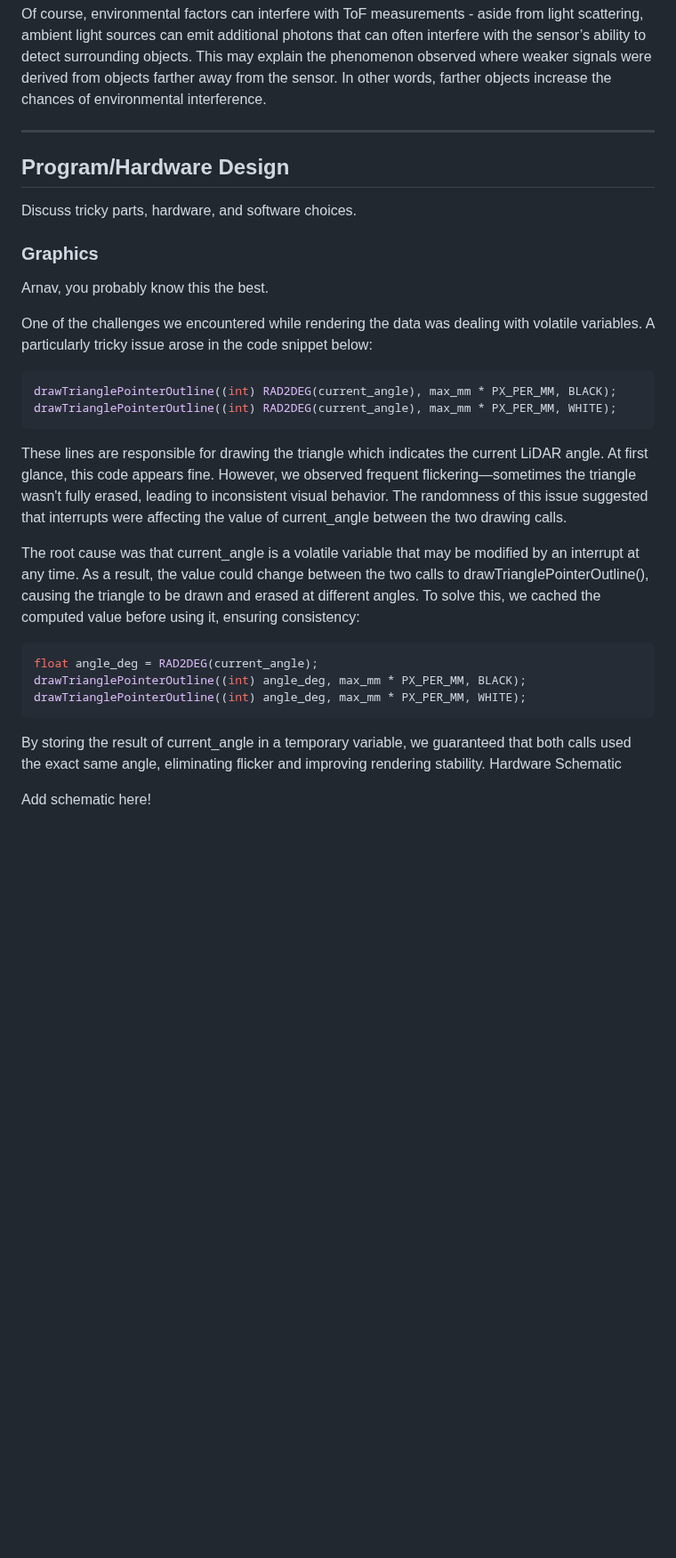
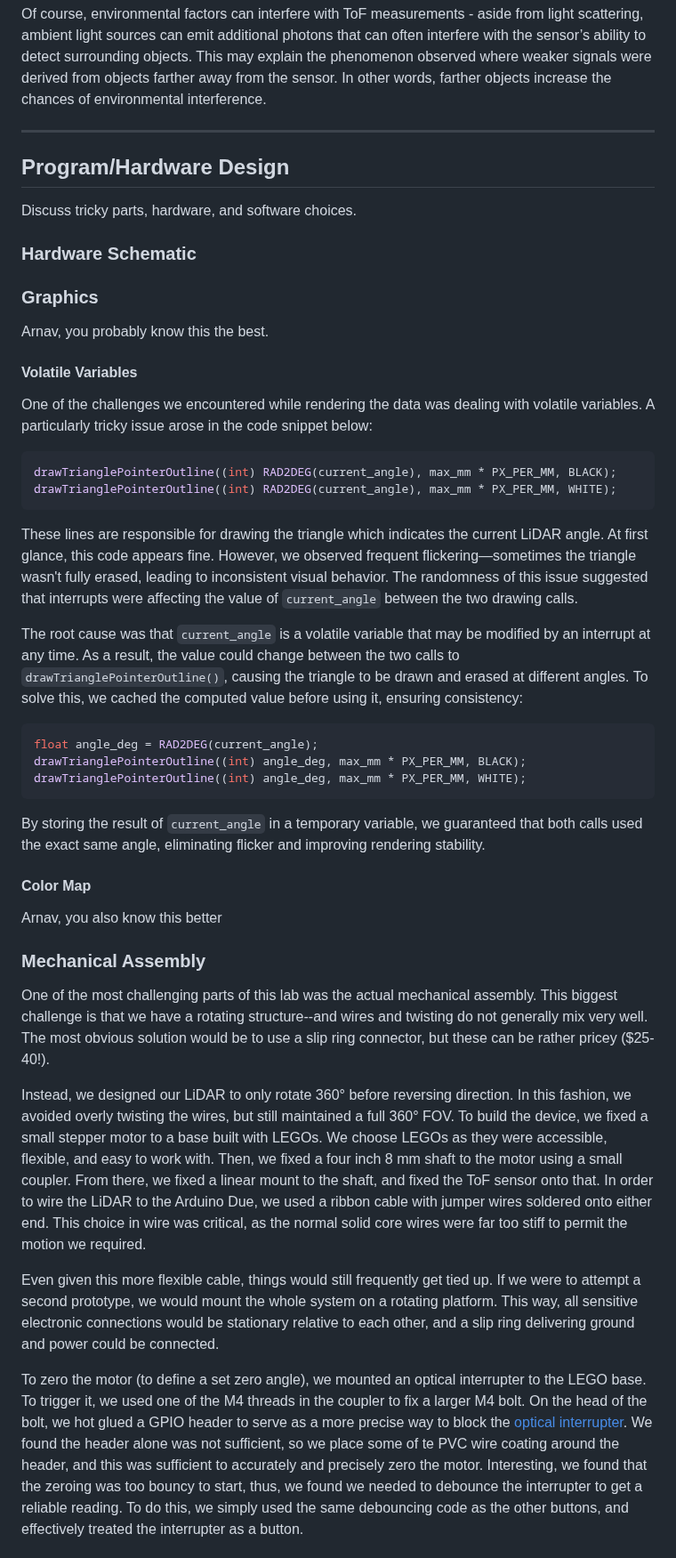
Before and after one commit to da-luce/ece4760_final_project, a Markdown page: am2589_dcl252_mpm297/index.md, the part around one of its changes. Shown at 89% size. Rendered like a GitHub page; blank space fills up the shorter version.

Commit message:
add some on design

````diff
--- a/am2589_dcl252_mpm297/index.md
+++ b/am2589_dcl252_mpm297/index.md
@@ -42,16 +42,19 @@ where $t$ is the time it takes for a photon to travel to the object and back (ti
 
 Of course, environmental factors can interfere with ToF measurements - aside from light scattering, ambient light sources can emit additional photons that can often interfere with the sensor’s ability to detect surrounding objects. This may explain the phenomenon observed where weaker signals were derived from objects farther away from the sensor. In other words, farther objects increase the chances of environmental interference.
 
-
 ---
 
 ## Program/Hardware Design
 
 Discuss tricky parts, hardware, and software choices.
 
+### Hardware Schematic
+
 ### Graphics
 
 Arnav, you probably know this the best.
+
+#### Volatile Variables
 
 One of the challenges we encountered while rendering the data was dealing with volatile variables. A particularly tricky issue arose in the code snippet below:
 
@@ -60,9 +63,9 @@ drawTrianglePointerOutline((int) RAD2DEG(current_angle), max_mm * PX_PER_MM, BLA
 drawTrianglePointerOutline((int) RAD2DEG(current_angle), max_mm * PX_PER_MM, WHITE);
 ```
 
-These lines are responsible for drawing the triangle which indicates the current LiDAR angle. At first glance, this code appears fine. However, we observed frequent flickering—sometimes the triangle wasn't fully erased, leading to inconsistent visual behavior. The randomness of this issue suggested that interrupts were affecting the value of current_angle between the two drawing calls.
+These lines are responsible for drawing the triangle which indicates the current LiDAR angle. At first glance, this code appears fine. However, we observed frequent flickering—sometimes the triangle wasn't fully erased, leading to inconsistent visual behavior. The randomness of this issue suggested that interrupts were affecting the value of `current_angle` between the two drawing calls.
 
-The root cause was that current_angle is a volatile variable that may be modified by an interrupt at any time. As a result, the value could change between the two calls to drawTrianglePointerOutline(), causing the triangle to be drawn and erased at different angles. To solve this, we cached the computed value before using it, ensuring consistency:
+The root cause was that `current_angle` is a volatile variable that may be modified by an interrupt at any time. As a result, the value could change between the two calls to `drawTrianglePointerOutline()`, causing the triangle to be drawn and erased at different angles. To solve this, we cached the computed value before using it, ensuring consistency:
 
 ```c
 float angle_deg = RAD2DEG(current_angle);
@@ -70,7 +73,20 @@ drawTrianglePointerOutline((int) angle_deg, max_mm * PX_PER_MM, BLACK);
 drawTrianglePointerOutline((int) angle_deg, max_mm * PX_PER_MM, WHITE);
 ```
 
-By storing the result of current_angle in a temporary variable, we guaranteed that both calls used the exact same angle, eliminating flicker and improving rendering stability.
-Hardware Schematic
+By storing the result of `current_angle` in a temporary variable, we guaranteed that both calls used the exact same angle, eliminating flicker and improving rendering stability.
 
-Add schematic here!
+#### Color Map
+
+Arnav, you also know this better
+
+### Mechanical Assembly
+
+One of the most challenging parts of this lab was the actual mechanical assembly. This biggest challenge is that we have a rotating structure--and wires and twisting do not generally mix very well. The most obvious solution
+would be to use a slip ring connector, but these can be rather pricey ($25-40!).
+
+Instead, we designed our LiDAR to only rotate 360° before reversing direction. In this fashion, we avoided overly twisting the wires, but still maintained a full 360° FOV. To build the device, we fixed a small stepper motor to a base built with LEGOs. We choose LEGOs as they were accessible, flexible, and easy to work with. Then, we fixed a four inch 8 mm shaft to the motor using a small coupler. From there, we fixed a linear mount to the shaft, and fixed the ToF sensor onto that. In order to wire the LiDAR to the Arduino Due, we used a ribbon cable with jumper wires soldered onto either end. This choice in wire was critical, as the normal solid core wires were far too stiff to permit the motion we required.
+
+Even given this more flexible cable, things would still frequently get tied up. If we were to attempt a second prototype, we would mount the whole system on a rotating platform. This way, all sensitive electronic connections would be stationary relative to each other, and a slip ring delivering ground and power could be connected.
+
+To zero the motor (to define a set zero angle), we mounted an optical interrupter to the LEGO base. To trigger it, we used one of the M4 threads in the coupler to fix a larger M4 bolt. On the head of the bolt, we hot glued a GPIO header to serve as a more precise way to block the [optical interrupter](https://www.rohm.com/electronics-basics/photointerrupters/what-is-a-photointerrupter). We found the header alone was not sufficient, so we place some of te PVC wire coating around the header, and this was sufficient to accurately and precisely zero the motor. Interesting, we found that the zeroing was too bouncy to start, thus, we found we needed to debounce the interrupter to get a reliable reading. To do this, we simply used the same debouncing code as the other buttons, and effectively treated the interrupter as a button.
+
````
Also changed, not shown: other parts of am2589_dcl252_mpm297/index.md (+107 -1 lines).
